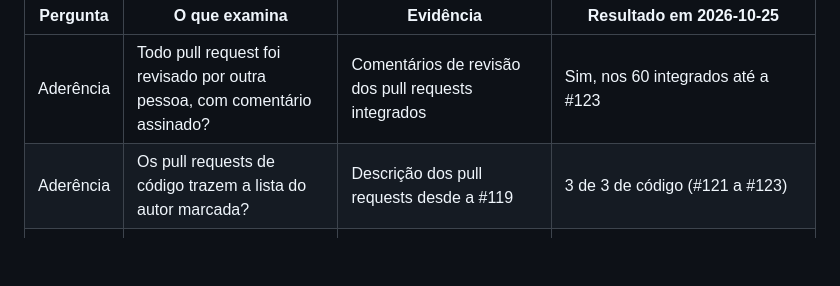
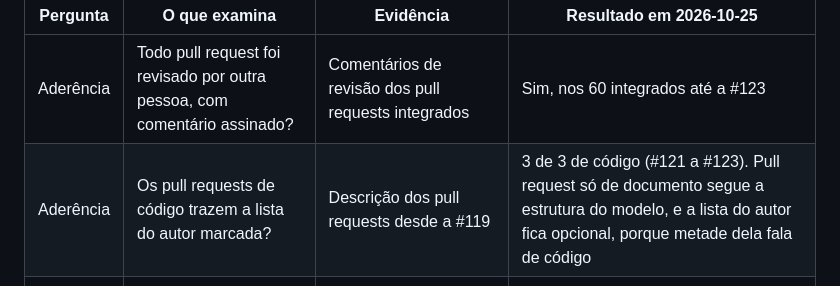
Before and after one commit to jacksongomesbr/uft-cc-es-mini-mural, a Markdown page: PROCESSO.md, the part around the change. Rendered like a GitHub page; blank space fills up the shorter version.

Commit message:
docs: dizer que pull request de documento dispensa a lista do autor
Resposta à pergunta da revisão da Ana no #124: o modelo vale para todos,
e a lista do autor fica opcional no pull request só de documento.

Refs #117

Co-Authored-By: Claude Opus 5.5 <noreply@anthropic.com>

```diff
--- a/PROCESSO.md
+++ b/PROCESSO.md
@@ -132,7 +132,7 @@ outra pessoa, com a lista de verificação do `CONTRIBUTING.md` a partir da #119
 | Pergunta | O que examina | Evidência | Resultado em 2026-10-25 |
 |---|---|---|---|
 | Aderência | Todo pull request foi revisado por outra pessoa, com comentário assinado? | Comentários de revisão dos pull requests integrados | Sim, nos 60 integrados até a #123 |
-| Aderência | Os pull requests de código trazem a lista do autor marcada? | Descrição dos pull requests desde a #119 | 3 de 3 de código (#121 a #123) |
+| Aderência | Os pull requests de código trazem a lista do autor marcada? | Descrição dos pull requests desde a #119 | 3 de 3 de código (#121 a #123). Pull request só de documento segue a estrutura do modelo, e a lista do autor fica opcional, porque metade dela fala de código |
 | Eficácia | A revisão impede que o defeito chegue ao `main`? | Defeitos achados depois da integração, com o pull request de origem | Não sempre: 2 defeitos escaparam, o de `GET /avisos/` (origem #94) e o de `GET /sair/` (origem #92) |
 
 A aderência foi total, e dois defeitos passaram mesmo assim, o que mostra a
```
